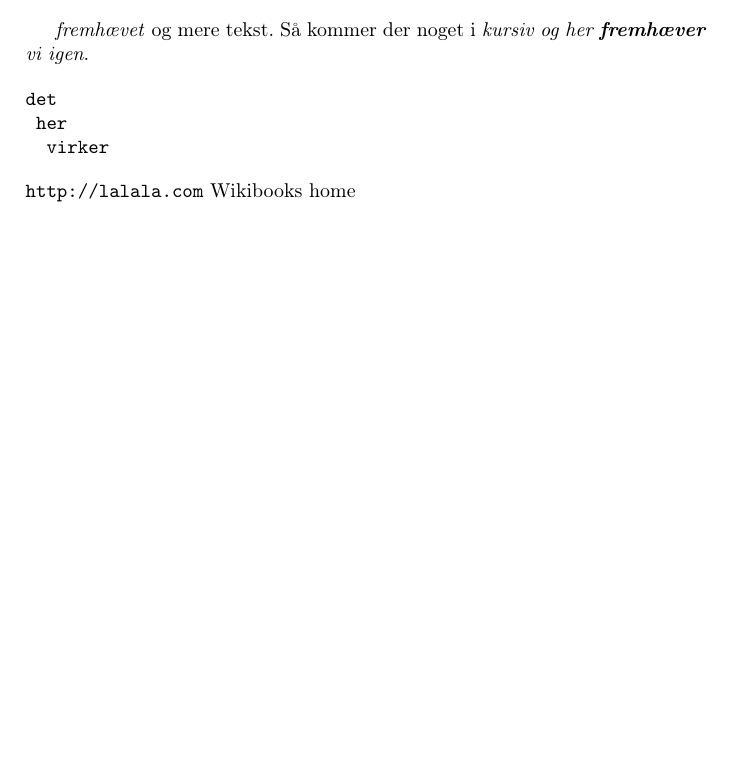
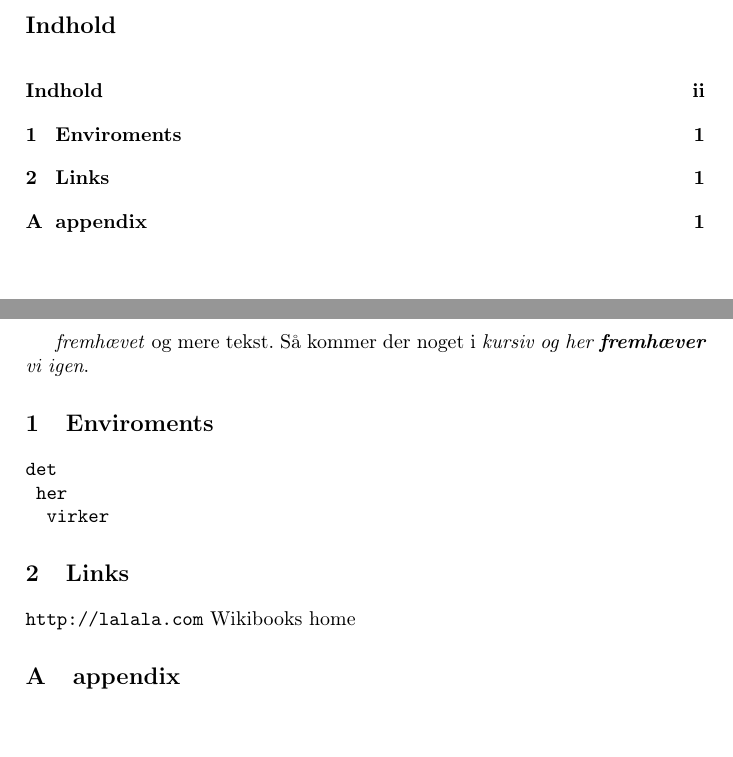
Before and after one commit to bakkegaard/LaTeX, a LaTeX book (main.tex): part of the page before the commit and two parts of pages 2 and 3 of 3 after it, the two joined at a grey line, cut at the place of the change. Compiled offline with pdfLaTeX.

Commit message:
structured the document

```diff
--- a/main.tex
+++ b/main.tex
@@ -10,13 +11,24 @@
 \maketitle
+\newpage
+\tableofcontents
+
+\mainmatter
+
+
 \emph{fremhævet} og mere tekst.
 Så kommer der noget i \textit{kursiv
 og her \emph{fremhæver} vi igen}.
 
+\chapter{Enviroments}
 \begin{alltt}
 det
 	her
 		virker
 \end{alltt}
+\chapter{Links}
 \url{http://lalala.com}
 \href{http://www.wikibooks.org}{Wikibooks home}
+\appendix
+
+\chapter{appendix}
 \end{document}
```
Also changed, not shown: main.tex (1 more changed lines).
